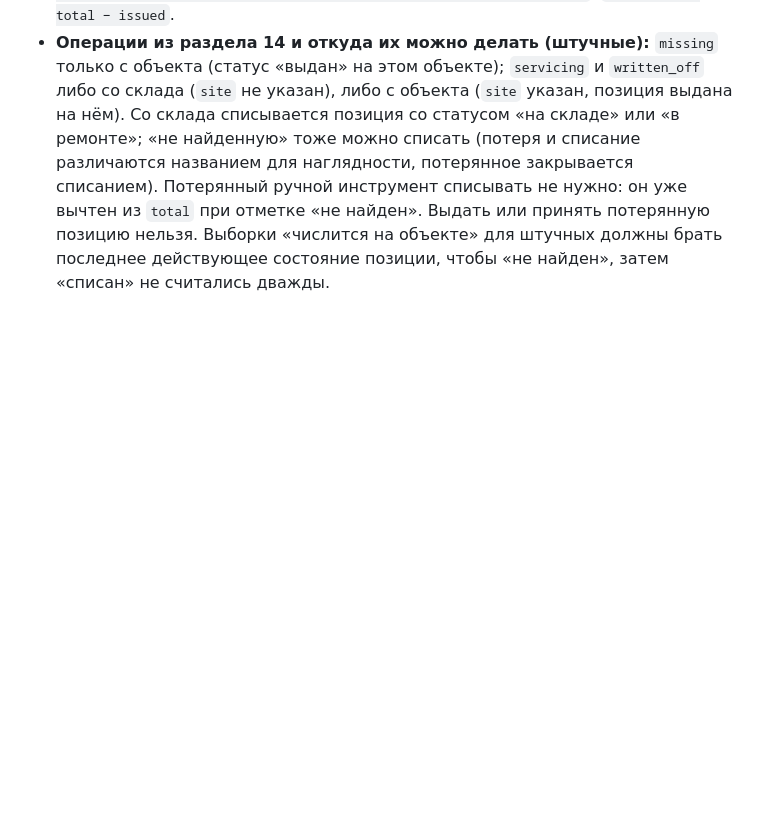
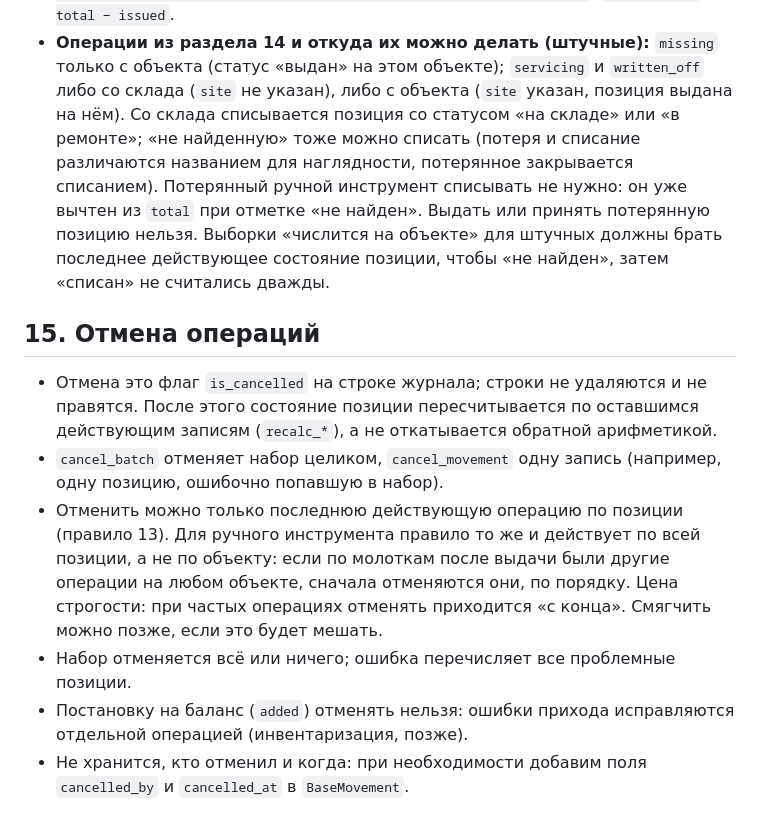
Before and after one commit to Teonanakatll/AlpGroup, a Markdown page: docs/DECISIONS.md, the part around the change. Rendered like a GitHub page; blank space fills up the shorter version.

Commit message:
docs: решение 15 про отмену операций
Co-Authored-By: Claude Sonnet 5.5 <noreply@anthropic.com>
Claude-Session: https://claude.ai/code/session_0161VnaLvGrWkrpN8FfdzhPb

```diff
--- a/docs/DECISIONS.md
+++ b/docs/DECISIONS.md
@@ -64,3 +64,11 @@
 - Каждая новая операция получает новый `batch`; он не наследуется от предыдущих операций на том же объекте.
 - **Ручной инструмент: `total` это то, чем реально можно снабдить людей.** `missing` и `written_off` уменьшают `total`; сами записи остаются в журнале, отчёты по потерям и списаниям строятся фильтром по журналу. Если позиция списана или потеряна на объекте, она уменьшает и `issued` (она числилась на объекте). Формулы пересчёта: `total = added − missing − written_off`; `issued = issued − returned − missing − written_off (только записи с объектом)`; `available = total − issued`.
 - **Операции из раздела 14 и откуда их можно делать (штучные):** `missing` только с объекта (статус «выдан» на этом объекте); `servicing` и `written_off` либо со склада (`site` не указан), либо с объекта (`site` указан, позиция выдана на нём). Со склада списывается позиция со статусом «на складе» или «в ремонте»; «не найденную» тоже можно списать (потеря и списание различаются названием для наглядности, потерянное закрывается списанием). Потерянный ручной инструмент списывать не нужно: он уже вычтен из `total` при отметке «не найден». Выдать или принять потерянную позицию нельзя. Выборки «числится на объекте» для штучных должны брать последнее действующее состояние позиции, чтобы «не найден», затем «списан» не считались дважды.
+
+## 15. Отмена операций
+- Отмена это флаг `is_cancelled` на строке журнала; строки не удаляются и не правятся. После этого состояние позиции пересчитывается по оставшимся действующим записям (`recalc_*`), а не откатывается обратной арифметикой.
+- `cancel_batch` отменяет набор целиком, `cancel_movement` одну запись (например, одну позицию, ошибочно попавшую в набор).
+- Отменить можно только последнюю действующую операцию по позиции (правило 13). Для ручного инструмента правило то же и действует по всей позиции, а не по объекту: если по молоткам после выдачи были другие операции на любом объекте, сначала отменяются они, по порядку. Цена строгости: при частых операциях отменять приходится «с конца». Смягчить можно позже, если это будет мешать.
+- Набор отменяется всё или ничего; ошибка перечисляет все проблемные позиции.
+- Постановку на баланс (`added`) отменять нельзя: ошибки прихода исправляются отдельной операцией (инвентаризация, позже).
+- Не хранится, кто отменил и когда: при необходимости добавим поля `cancelled_by` и `cancelled_at` в `BaseMovement`.
```
